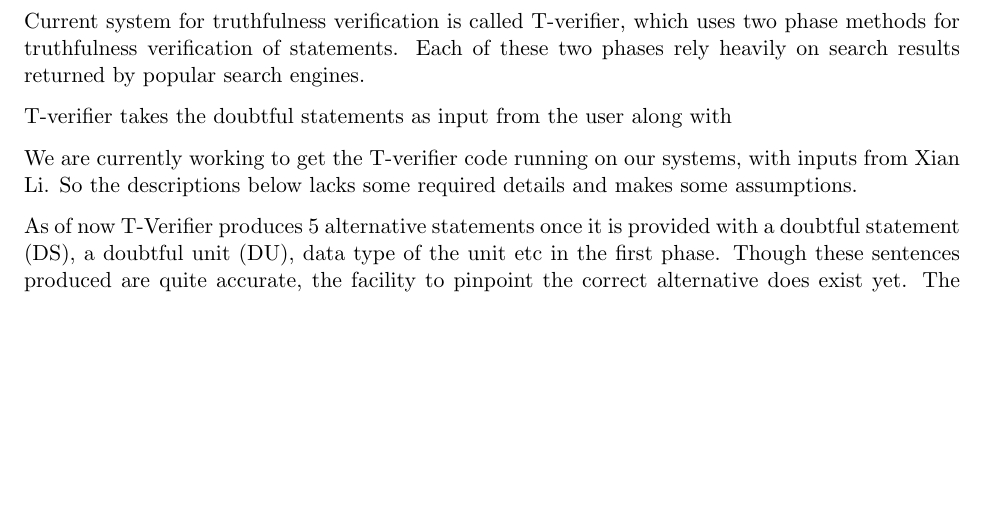
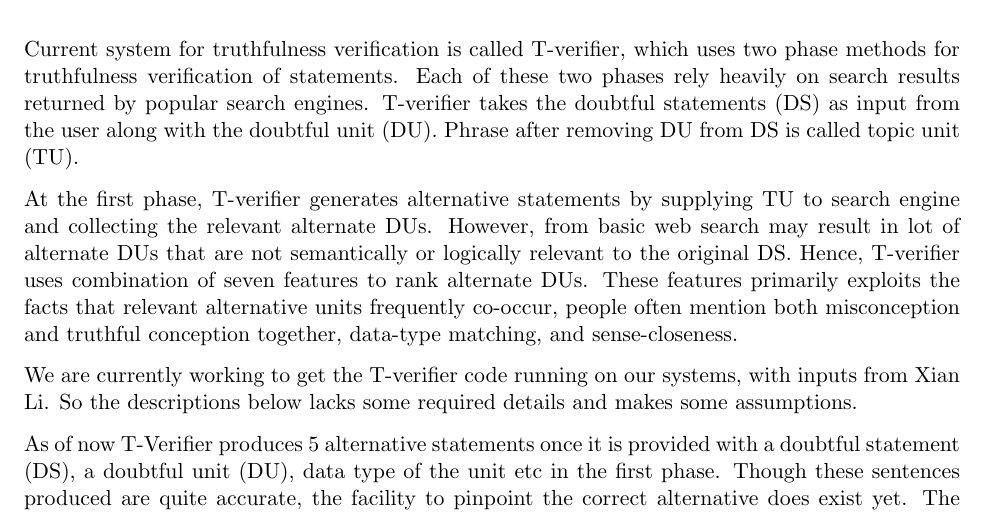
Before and after one commit to thinker007/tverifier, a LaTeX document (proposal/paper.tex): part of page 1 of 3, cut so that both start at the same text, the shorter picture padded with empty space. Compiled offline with LaTeX, dvips and Ghostscript.

Commit message:
more existing description added

```diff
--- a/proposal/paper.tex
+++ b/proposal/paper.tex
@@ -46,9 +46,9 @@ Email: \{tdasgu2, amusa2\}@uic.edu
 
 
 \section{Current System}
-Current system for truthfulness verification is called T-verifier, which uses two phase methods for truthfulness verification of statements. Each of these two phases rely heavily on search results returned by popular search engines.
+Current system for truthfulness verification is called T-verifier, which uses two phase methods for truthfulness verification of statements. Each of these two phases rely heavily on search results returned by popular search engines. T-verifier takes the doubtful statements (DS) as input from the user along with the doubtful unit (DU). Phrase after removing DU from DS is called topic unit (TU).
 
-T-verifier takes the doubtful statements as input from the user along with
+At the first phase, T-verifier generates alternative statements by supplying TU to search engine and collecting the relevant alternate DUs. However, from basic web search may result in lot of alternate DUs that are not semantically or logically relevant to the original DS. Hence, T-verifier uses combination of seven features to rank alternate DUs. These features primarily exploits the facts that relevant alternative units frequently co-occur, people often mention both misconception and truthful conception together, data-type matching, and sense-closeness.
 
 
 We are currently working to get the T-verifier code running on our
```
